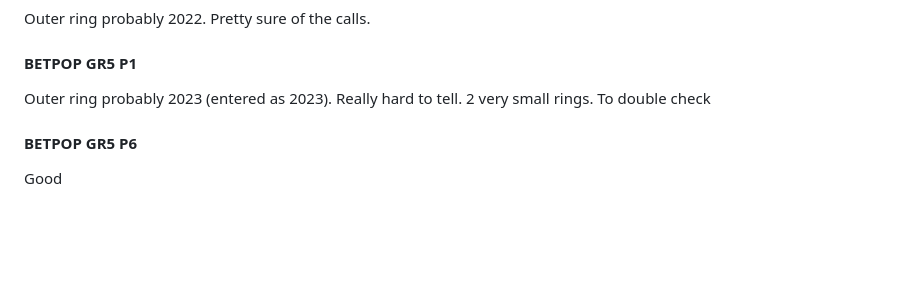
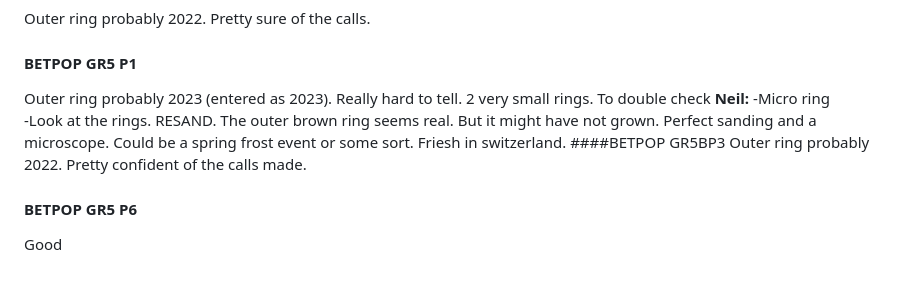
Before and after one commit to christophe-rd/wildchrokie, a Markdown page: notes/notesCookieScaping.md, the part around the change printed below. Drawn GitHub-style; blank space fills up the shorter version.

```diff
--- a/notes/notesCookieScaping.md
+++ b/notes/notesCookieScaping.md
@@ -95,5 +106,13 @@ Realy not sure of multiple rings because none of them appear to be a strong fals
 Outer ring probably 2022. Pretty sure of the calls.
 #### BETPOP GR5 P1
 Outer ring probably 2023 (entered as 2023). Really hard to tell. 2 very small rings. To double check
+**Neil:**
+-Micro ring
+-Look at the rings.
+RESAND. The outer brown ring seems real. But it might have not grown. Perfect sanding and a microscope.
+Could be a spring frost event or some sort.
+Friesh in switzerland.
+####BETPOP GR5BP3
+Outer ring probably 2022. Pretty confident of the calls made.
 #### BETPOP GR5 P6
 Good
```
Also changed, not shown: other parts of notes/notesCookieScaping.md (+45 -34 lines).
